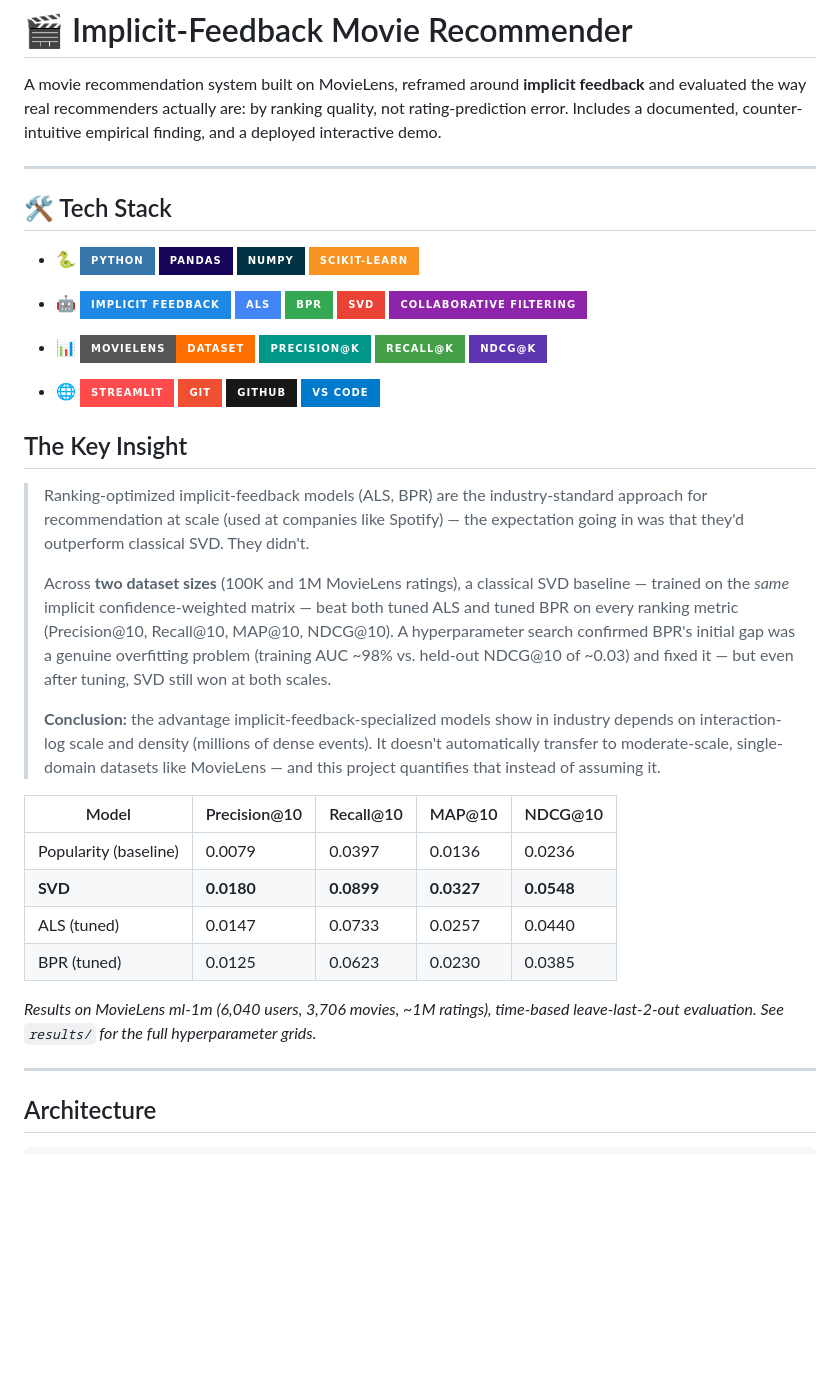
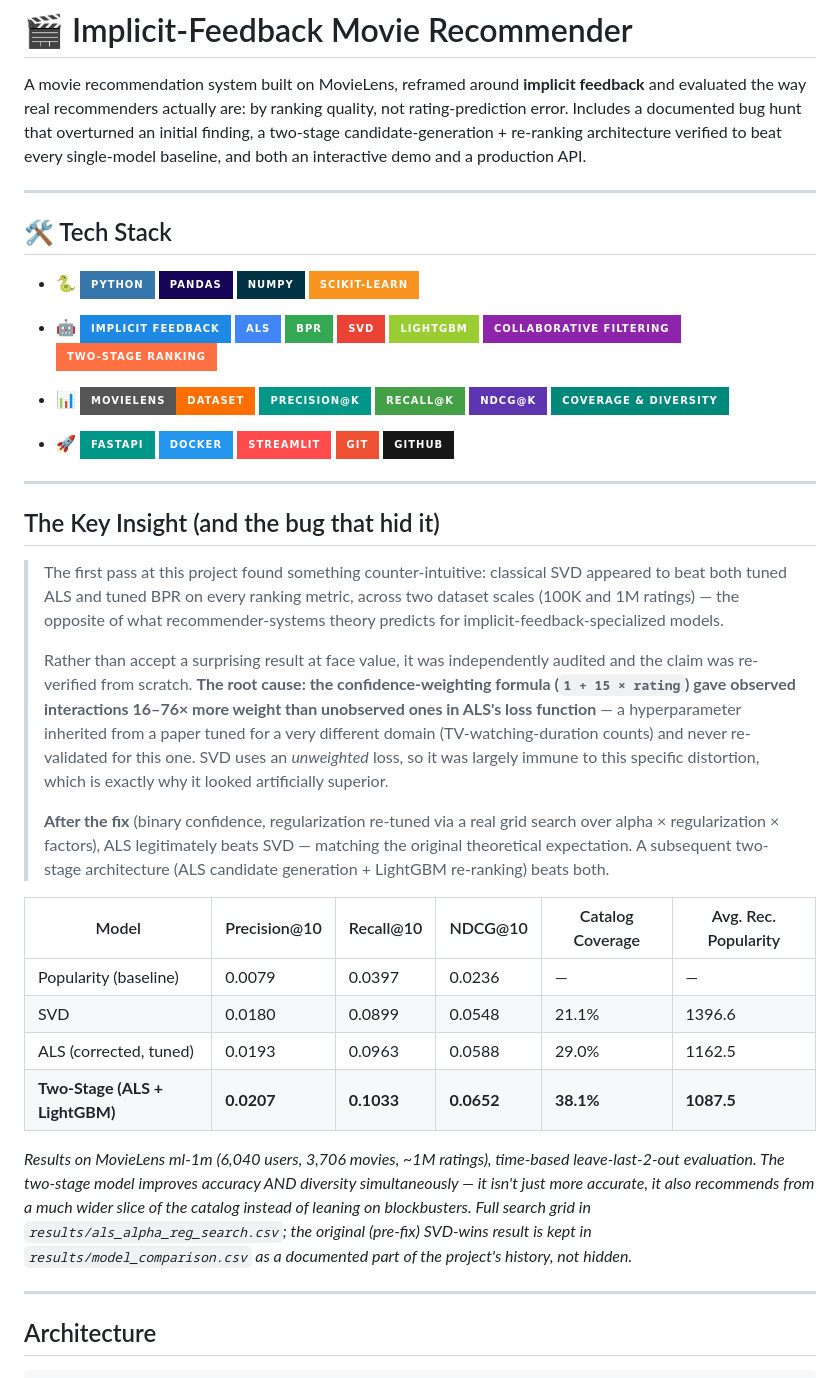
Before and after one commit to sabarivishnu26/Movierecommendation, a Markdown page: movie-recommender/README.md, the part around one of its changes. GitHub-like rendering; badges without logos; blank space fills up the shorter version.

```diff
--- a/movie-recommender/README.md
+++ b/movie-recommender/README.md
@@ -2,10 +2,13 @@
 
 A movie recommendation system built on MovieLens, reframed around **implicit
 feedback** and evaluated the way real recommenders actually are: by ranking
-quality, not rating-prediction error. Includes a documented, counter-intuitive
-empirical finding, and a deployed interactive demo.
+quality, not rating-prediction error. Includes a documented bug hunt that
+overturned an initial finding, a two-stage candidate-generation + re-ranking
+architecture verified to beat every single-model baseline, and both an
+interactive demo and a production API.
 
 ---
+
 ## 🛠️ Tech Stack
 
 - 🐍
@@ -19,49 +22,61 @@ empirical finding, and a deployed interactive demo.
   ![ALS](https://img.shields.io/badge/ALS-4285F4?style=for-the-badge)
   ![BPR](https://img.shields.io/badge/BPR-34A853?style=for-the-badge)
   ![SVD](https://img.shields.io/badge/SVD-EA4335?style=for-the-badge)
+  ![LightGBM](https://img.shields.io/badge/LightGBM-9ACD32?style=for-the-badge)
   ![Collaborative Filtering](https://img.shields.io/badge/Collaborative_Filtering-8E24AA?style=for-the-badge)
+  ![Two--Stage Ranking](https://img.shields.io/badge/Two--Stage_Ranking-FF7043?style=for-the-badge)
 
 - 📊
   ![MovieLens](https://img.shields.io/badge/MovieLens-Dataset-FF6F00?style=for-the-badge)
   ![Precision@K](https://img.shields.io/badge/Precision@K-009688?style=for-the-badge)
   ![Recall@K](https://img.shields.io/badge/Recall@K-43A047?style=for-the-badge)
   ![NDCG@K](https://img.shields.io/badge/NDCG@K-5E35B1?style=for-the-badge)
+  ![Coverage & Diversity](https://img.shields.io/badge/Coverage_%26_Diversity-00897B?style=for-the-badge)
 
-- 🌐
+- 🚀
+  ![FastAPI](https://img.shields.io/badge/FastAPI-009688?style=for-the-badge&logo=fastapi&logoColor=white)
+  ![Docker](https://img.shields.io/badge/Docker-2496ED?style=for-the-badge&logo=docker&logoColor=white)
   ![Streamlit](https://img.shields.io/badge/Streamlit-FF4B4B?style=for-the-badge&logo=streamlit&logoColor=white)
   ![Git](https://img.shields.io/badge/Git-F05032?style=for-the-badge&logo=git&logoColor=white)
   ![GitHub](https://img.shields.io/badge/GitHub-181717?style=for-the-badge&logo=github&logoColor=white)
-  ![VS Code](https://img.shields.io/badge/VS_Code-007ACC?style=for-the-badge&logo=visual-studio-code&logoColor=white)
 
-## The Key Insight
+---
 
-> Ranking-optimized implicit-feedback models (ALS, BPR) are the industry-standard
-> approach for recommendation at scale (used at companies like Spotify) — the
-> expectation going in was that they'd outperform classical SVD. They didn't.
+## The Key Insight (and the bug that hid it)
+
+> The first pass at this project found something counter-intuitive: classical
+> SVD appeared to beat both tuned ALS and tuned BPR on every ranking metric,
+> across two dataset scales (100K and 1M ratings) — the opposite of what
+> recommender-systems theory predicts for implicit-feedback-specialized models.
 >
-> Across **two dataset sizes** (100K and 1M MovieLens ratings), a classical SVD
-> baseline — trained on the *same* implicit confidence-weighted matrix — beat
-> both tuned ALS and tuned BPR on every ranking metric (Precision@10, Recall@10,
-> MAP@10, NDCG@10). A hyperparameter search confirmed BPR's initial gap was a
-> genuine overfitting problem (training AUC ~98% vs. held-out NDCG@10 of ~0.03)
-> and fixed it — but even after tuning, SVD still won at both scales.
+> Rather than accept a surprising result at face value, it was independently
+> audited and the claim was re-verified from scratch. **The root cause: the
+> confidence-weighting formula (`1 + 15 × rating`) gave observed interactions
+> 16–76× more weight than unobserved ones in ALS's loss function** — a
+> hyperparameter inherited from a paper tuned for a very different domain
+> (TV-watching-duration counts) and never re-validated for this one. SVD uses
+> an *unweighted* loss, so it was largely immune to this specific distortion,
+> which is exactly why it looked artificially superior.
 >
-> **Conclusion:** the advantage implicit-feedback-specialized models show in
-> industry depends on interaction-log scale and density (millions of dense
-> events). It doesn't automatically transfer to moderate-scale, single-domain
-> datasets like MovieLens — and this project quantifies that instead of
-> assuming it.
+> **After the fix** (binary confidence, regularization re-tuned via a real grid
+> search over alpha × regularization × factors), ALS legitimately beats SVD —
+> matching the original theoretical expectation. A subsequent two-stage
+> architecture (ALS candidate generation + LightGBM re-ranking) beats both.
 
-
-| Model | Precision@10 | Recall@10 | MAP@10 | NDCG@10 |
-|---|---|---|---|---|
-| Popularity (baseline) | 0.0079 | 0.0397 | 0.0136 | 0.0236 |
-| **SVD** | **0.0180** | **0.0899** | **0.0327** | **0.0548** |
-| ALS (tuned) | 0.0147 | 0.0733 | 0.0257 | 0.0440 |
-| BPR (tuned) | 0.0125 | 0.0623 | 0.0230 | 0.0385 |
+| Model | Precision@10 | Recall@10 | NDCG@10 | Catalog Coverage | Avg. Rec. Popularity |
+|---|---|---|---|---|---|
+| Popularity (baseline) | 0.0079 | 0.0397 | 0.0236 | — | — |
+| SVD | 0.0180 | 0.0899 | 0.0548 | 21.1% | 1396.6 |
+| ALS (corrected, tuned) | 0.0193 | 0.0963 | 0.0588 | 29.0% | 1162.5 |
+| **Two-Stage (ALS + LightGBM)** | **0.0207** | **0.1033** | **0.0652** | **38.1%** | **1087.5** |
 
 _Results on MovieLens ml-1m (6,040 users, 3,706 movies, ~1M ratings), time-based
-leave-last-2-out evaluation. See `results/` for the full hyperparameter grids._
+leave-last-2-out evaluation. The two-stage model improves accuracy AND
+diversity simultaneously — it isn't just more accurate, it also recommends
+from a much wider slice of the catalog instead of leaning on blockbusters.
+Full search grid in `results/als_alpha_reg_search.csv`; the original
+(pre-fix) SVD-wins result is kept in `results/model_comparison.csv` as a
+documented part of the project's history, not hidden._
 
 ---
 
```
Also changed, not shown: other parts of movie-recommender/README.md (+113 -54 lines).
